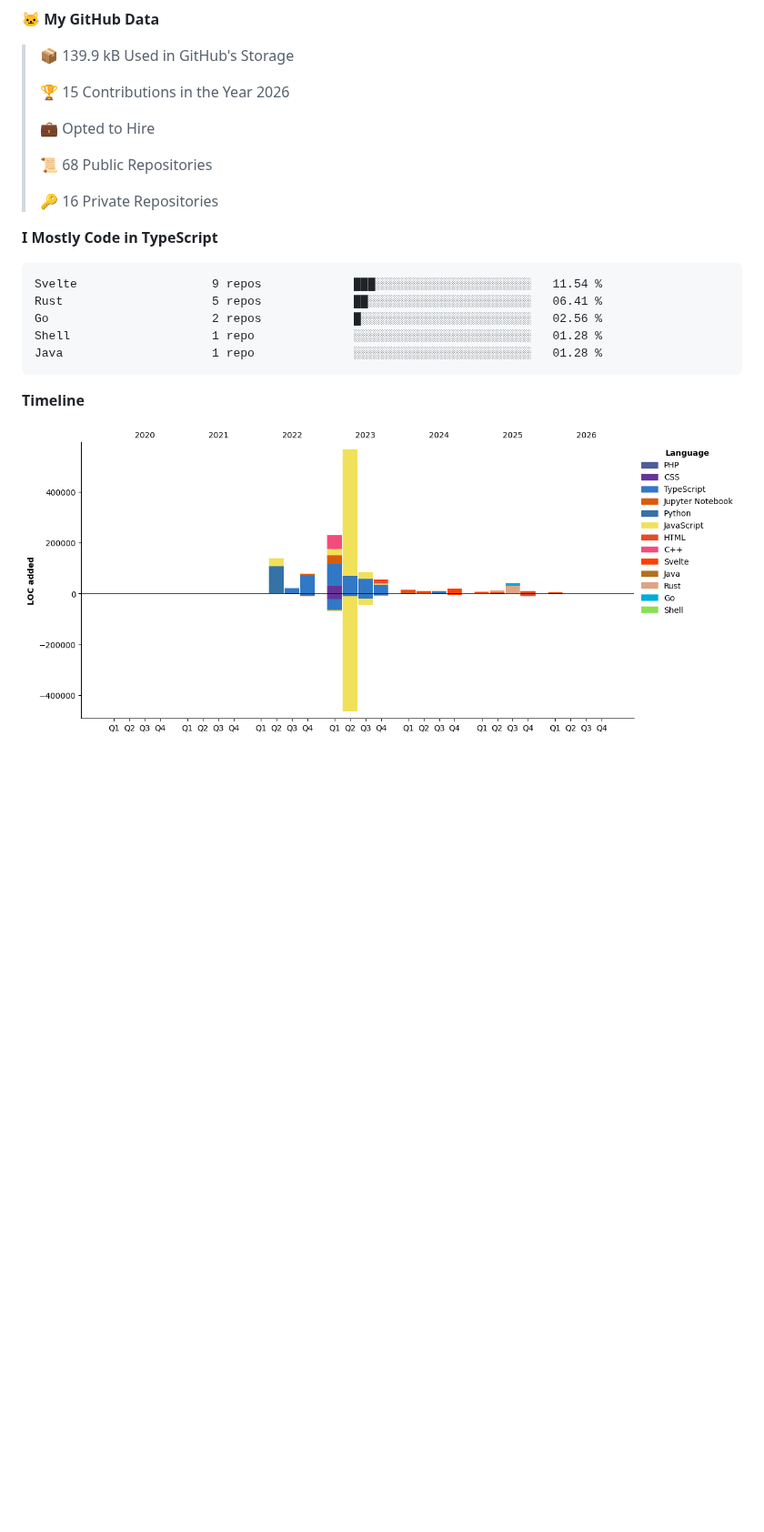
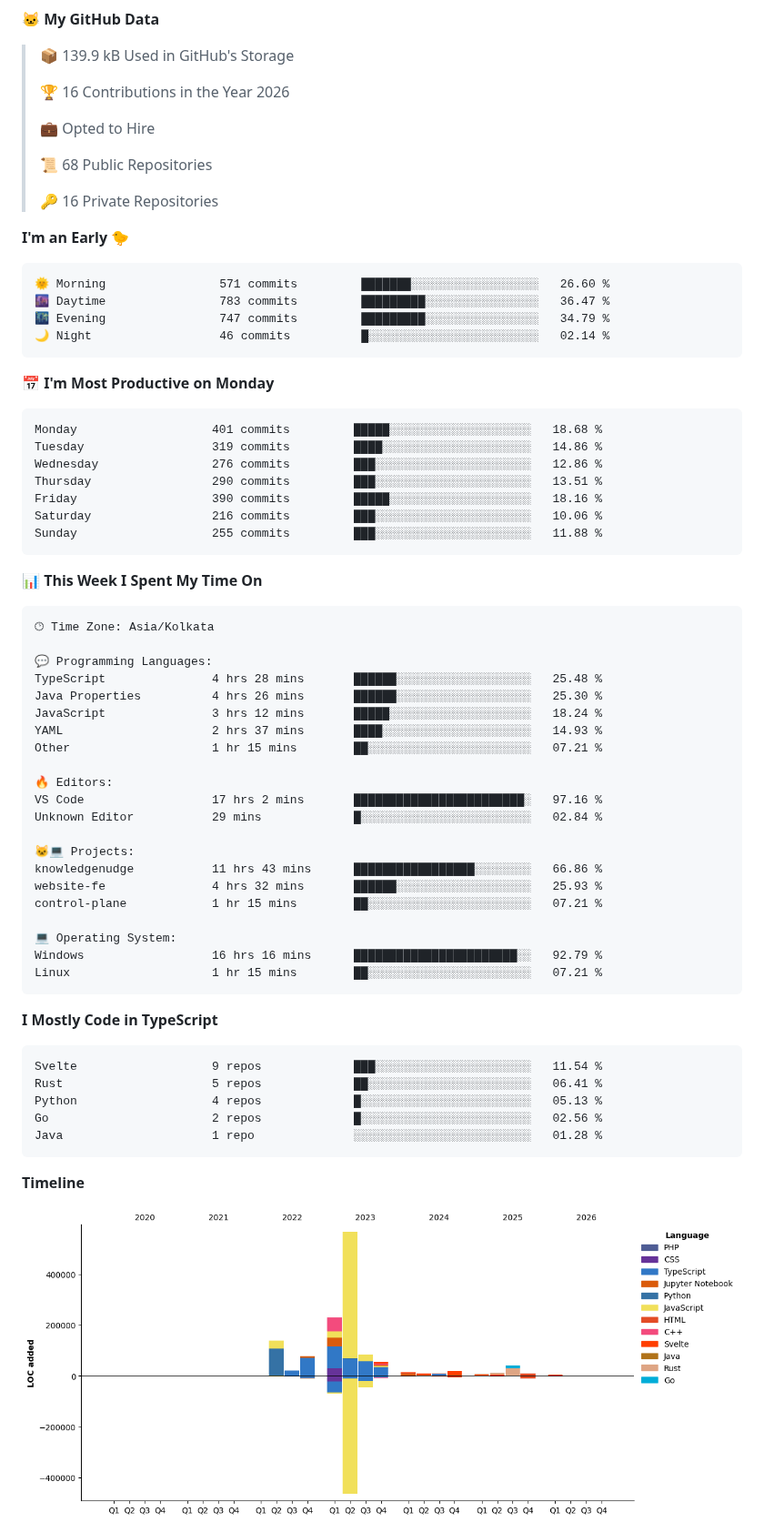
Before and after one commit to abishekdevendran/abishekdevendran, a Markdown page: README.md, the part around one of its changes. Shown at 91% size. GitHub-like rendering; pictures changed too: assets/bar_graph.png; folded sections open; blank space fills up the shorter version.

Commit message:
Updated with Dev Metrics

````diff
--- a/README.md
+++ b/README.md
@@ -75,7 +75,7 @@ I am a Backend Engineer based in **Chennai**, currently building at **Amazon**.
 
 > 📦 139.9 kB Used in GitHub's Storage
  >
-> 🏆 15 Contributions in the Year 2026
+> 🏆 16 Contributions in the Year 2026
  >
 > 💼 Opted to Hire
  >
@@ -83,13 +83,60 @@ I am a Backend Engineer based in **Chennai**, currently building at **Amazon**.
  >
 > 🔑 16 Private Repositories
  >
+**I'm an Early 🐤**
+
+```text
+🌞 Morning                571 commits         ███████░░░░░░░░░░░░░░░░░░   26.60 %
+🌆 Daytime                783 commits         █████████░░░░░░░░░░░░░░░░   36.47 %
+🌃 Evening                747 commits         █████████░░░░░░░░░░░░░░░░   34.79 %
+🌙 Night                  46 commits          █░░░░░░░░░░░░░░░░░░░░░░░░   02.14 %
+```
+📅 **I'm Most Productive on Monday**
+
+```text
+Monday                   401 commits         █████░░░░░░░░░░░░░░░░░░░░   18.68 %
+Tuesday                  319 commits         ████░░░░░░░░░░░░░░░░░░░░░   14.86 %
+Wednesday                276 commits         ███░░░░░░░░░░░░░░░░░░░░░░   12.86 %
+Thursday                 290 commits         ███░░░░░░░░░░░░░░░░░░░░░░   13.51 %
+Friday                   390 commits         █████░░░░░░░░░░░░░░░░░░░░   18.16 %
+Saturday                 216 commits         ███░░░░░░░░░░░░░░░░░░░░░░   10.06 %
+Sunday                   255 commits         ███░░░░░░░░░░░░░░░░░░░░░░   11.88 %
+```
+
+
+📊 **This Week I Spent My Time On**
+
+```text
+🕑︎ Time Zone: Asia/Kolkata
+
+💬 Programming Languages:
+TypeScript               4 hrs 28 mins       ██████░░░░░░░░░░░░░░░░░░░   25.48 %
+Java Properties          4 hrs 26 mins       ██████░░░░░░░░░░░░░░░░░░░   25.30 %
+JavaScript               3 hrs 12 mins       █████░░░░░░░░░░░░░░░░░░░░   18.24 %
+YAML                     2 hrs 37 mins       ████░░░░░░░░░░░░░░░░░░░░░   14.93 %
+Other                    1 hr 15 mins        ██░░░░░░░░░░░░░░░░░░░░░░░   07.21 %
+
+🔥 Editors:
+VS Code                  17 hrs 2 mins       ████████████████████████░   97.16 %
+Unknown Editor           29 mins             █░░░░░░░░░░░░░░░░░░░░░░░░   02.84 %
+
+🐱‍💻 Projects:
+knowledgenudge           11 hrs 43 mins      █████████████████░░░░░░░░   66.86 %
+website-fe               4 hrs 32 mins       ██████░░░░░░░░░░░░░░░░░░░   25.93 %
+control-plane            1 hr 15 mins        ██░░░░░░░░░░░░░░░░░░░░░░░   07.21 %
+
+💻 Operating System:
+Windows                  16 hrs 16 mins      ███████████████████████░░   92.79 %
+Linux                    1 hr 15 mins        ██░░░░░░░░░░░░░░░░░░░░░░░   07.21 %
+```
+
 **I Mostly Code in TypeScript**
 
 ```text
 Svelte                   9 repos             ███░░░░░░░░░░░░░░░░░░░░░░   11.54 %
 Rust                     5 repos             ██░░░░░░░░░░░░░░░░░░░░░░░   06.41 %
+Python                   4 repos             █░░░░░░░░░░░░░░░░░░░░░░░░   05.13 %
 Go                       2 repos             █░░░░░░░░░░░░░░░░░░░░░░░░   02.56 %
-Shell                    1 repo              ░░░░░░░░░░░░░░░░░░░░░░░░░   01.28 %
 Java                     1 repo              ░░░░░░░░░░░░░░░░░░░░░░░░░   01.28 %
 ```
 
````
Also changed, not shown: other parts of README.md (+2 -2 lines).
